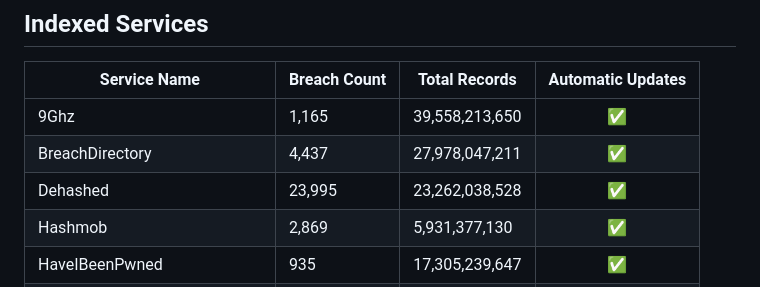
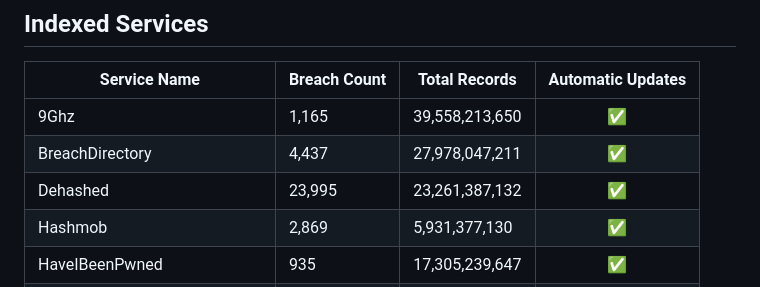
Before and after one commit to notdls/known-breaches, a Markdown page: README.md, the part around the change. Rendered like a GitHub page.

Commit message:
Dataset Update 01/02/26

```diff
--- a/README.md
+++ b/README.md
@@ -6,7 +6,7 @@ A compliation of breach information gathered from data aggregators, breach looku
 | ------------ | ------------ | ------------- |        :--:       |
 | 9Ghz | 1,165 | 39,558,213,650 | ✅ |
 | BreachDirectory | 4,437 | 27,978,047,211 | ✅ |
-| Dehashed | 23,995 | 23,262,038,528 | ✅ |
+| Dehashed | 23,995 | 23,261,387,132 | ✅ |
 | Hashmob | 2,869 | 5,931,377,130 | ✅ |
 | HaveIBeenPwned | 935 | 17,305,239,647 | ✅ |
 | Leak-Lookup | 4,477 | 28,076,754,577 | ✅ |
```
